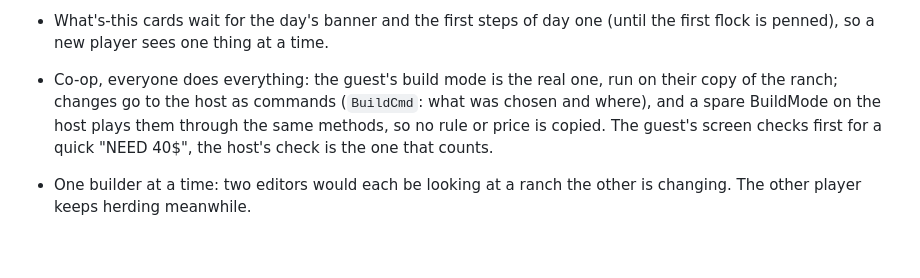
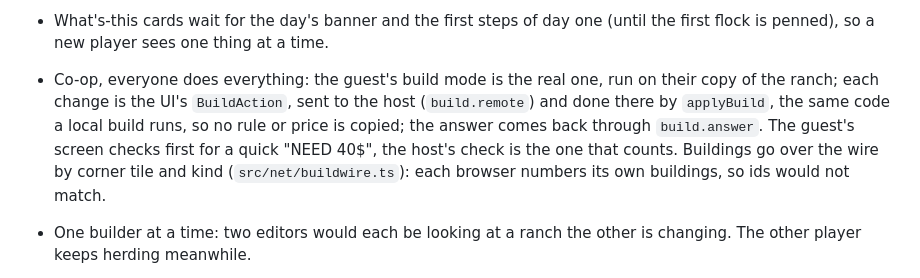
Before and after one commit to Gboneck/come-by, a Markdown page: TASKS.md, the part around the change. Drawn GitHub-style; blank space fills up the shorter version.

Commit message:
Docs: co-op build mode is the UI's BuildAction funnel; ids travel as tiles
Co-Authored-By: Claude Opus 5.5 <noreply@anthropic.com>

```diff
--- a/TASKS.md
+++ b/TASKS.md
@@ -2169,11 +2169,13 @@ Before → after, in plain words:
   one (until the first flock is penned), so a new player sees one thing at
   a time.
 - Co-op, everyone does everything: the guest's build mode is the real one,
-  run on their copy of the ranch; changes go to the host as commands
-  (`BuildCmd`: what was chosen and where), and a spare BuildMode on the
-  host plays them through the same methods, so no rule or price is copied.
-  The guest's screen checks first for a quick "NEED 40$", the host's check
-  is the one that counts.
+  run on their copy of the ranch; each change is the UI's `BuildAction`,
+  sent to the host (`build.remote`) and done there by `applyBuild`, the
+  same code a local build runs, so no rule or price is copied; the answer
+  comes back through `build.answer`. The guest's screen checks first for a
+  quick "NEED 40$", the host's check is the one that counts. Buildings go
+  over the wire by corner tile and kind (`src/net/buildwire.ts`): each
+  browser numbers its own buildings, so ids would not match.
 - One builder at a time: two editors would each be looking at a ranch the
   other is changing. The other player keeps herding meanwhile.
 - Kennel training is the ranch's: every dog on the ranch, guests' included,
```
Also changed, not shown: CLAUDE.md (+3 -2 lines).
